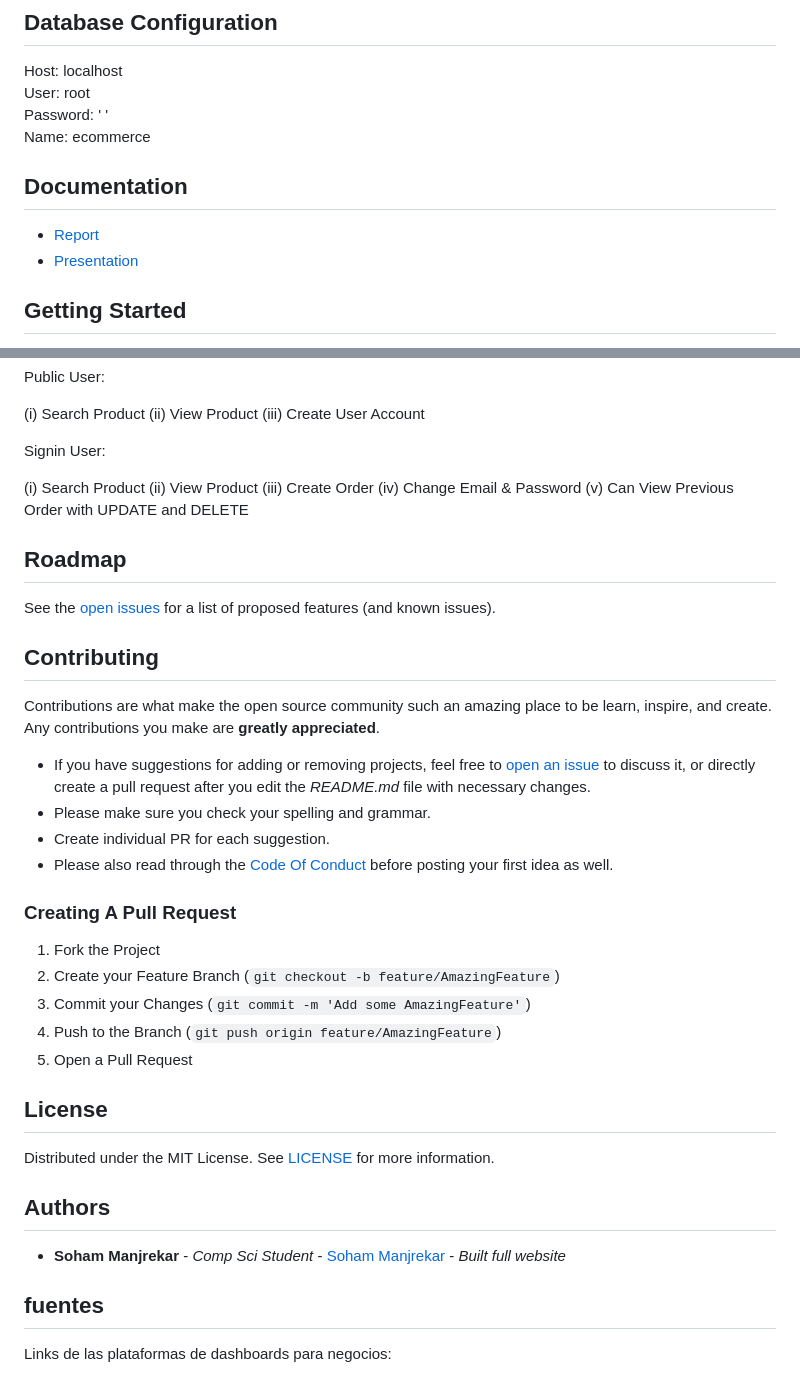
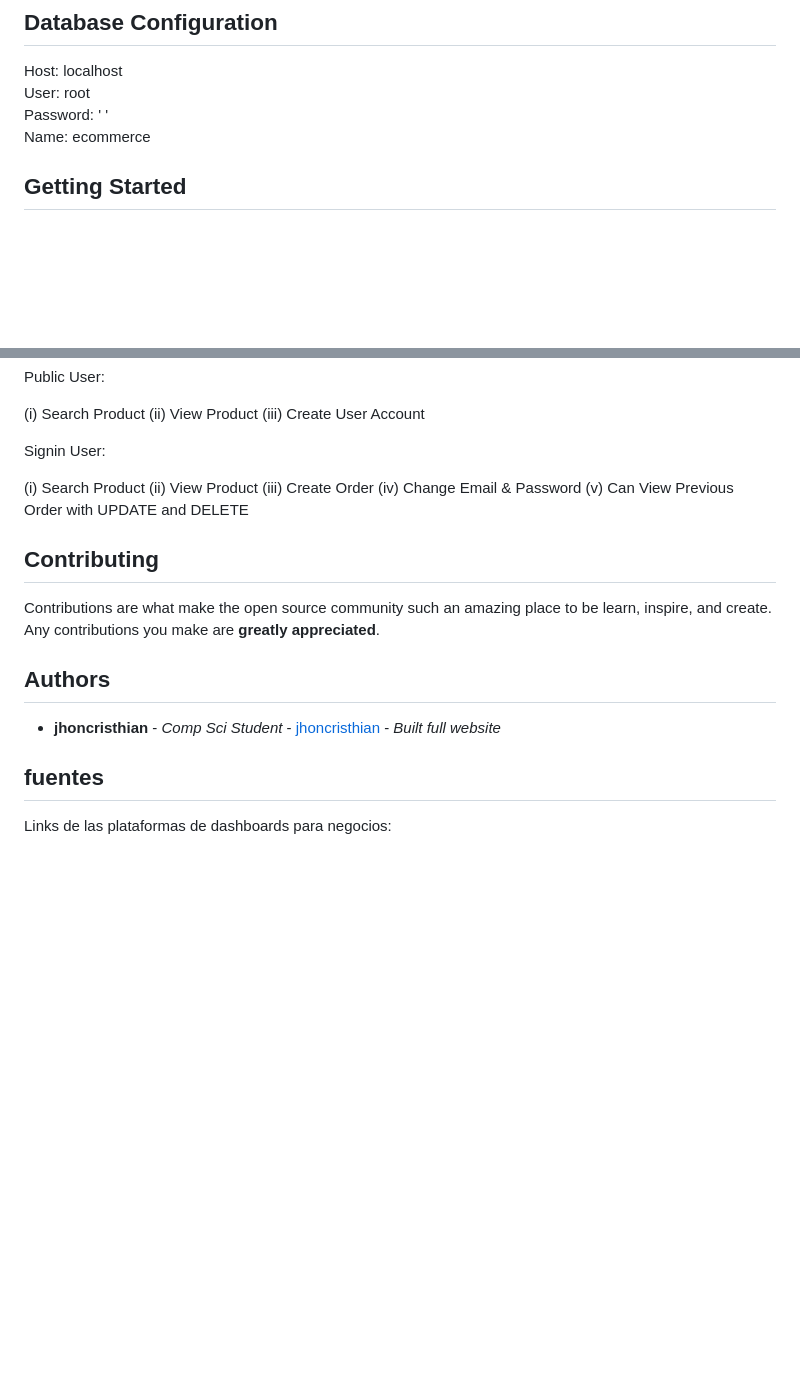
Before and after one commit to jhoncristhian/ecommerce, a Markdown page: README.md, 2 parts joined by grey strips. Rendered like a GitHub page; blank space fills up the shorter version.

```diff
--- a/README.md
+++ b/README.md
@@ -66,11 +24,6 @@ Host: localhost<br>
 User: root<br>
 Password: ' ' <br>
 Name: ecommerce
-
-## Documentation
-
-- [Report](./Report.pdf)
-- [Presentation](./project_presentation.pptx)
 
 ## Getting Started
 
@@ -90,34 +43,13 @@ Signin User:
 
 (i) Search Product (ii) View Product (iii) Create Order (iv) Change Email & Password (v) Can View Previous Order with UPDATE and DELETE
 
-## Roadmap
-
-See the [open issues](https://github.com/sohammanjrekar/E-commerce-website-in-PHP/issues) for a list of proposed features (and known issues).
-
 ## Contributing
 
 Contributions are what make the open source community such an amazing place to be learn, inspire, and create. Any contributions you make are **greatly appreciated**.
 
-- If you have suggestions for adding or removing projects, feel free to [open an issue](https://github.com/sohammanjrekar/E-commerce-website-in-PHP/issues/new) to discuss it, or directly create a pull request after you edit the _README.md_ file with necessary changes.
-- Please make sure you check your spelling and grammar.
-- Create individual PR for each suggestion.
-- Please also read through the [Code Of Conduct](https://github.com/sohammanjrekar/E-commerce-website-in-PHP/blob/main/CODE_OF_CONDUCT.md) before posting your first idea as well.
-
-### Creating A Pull Request
-
-1. Fork the Project
-2. Create your Feature Branch (`git checkout -b feature/AmazingFeature`)
-3. Commit your Changes (`git commit -m 'Add some AmazingFeature'`)
-4. Push to the Branch (`git push origin feature/AmazingFeature`)
-5. Open a Pull Request
-
-## License
-
-Distributed under the MIT License. See [LICENSE](https://github.com/sohammanjrekar/E-commerce-website-in-PHP/blob/main/LICENSE.md) for more information.
-
 ## Authors
 
-- **Soham Manjrekar** - _Comp Sci Student_ - [Soham Manjrekar](https://github.com/sohammanjrekar/) - _Built full website_
+- **jhoncristhian** - _Comp Sci Student_ - [jhoncristhian](https://github.com/jhoncristhian/) - _Built full website_
 
 ## fuentes
 
```
Also changed, not shown: other parts of README.md (+0 -42 lines).
